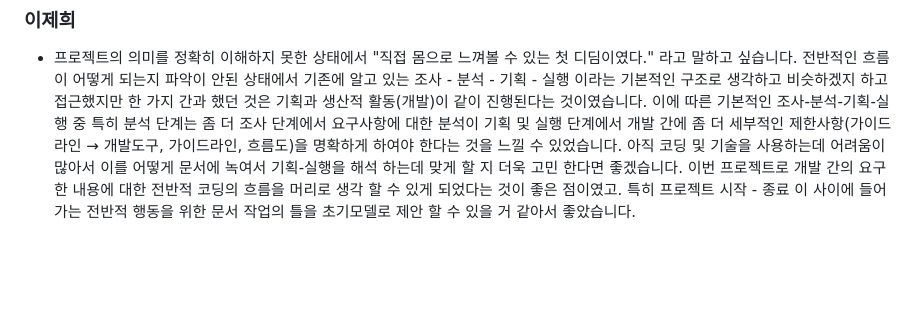
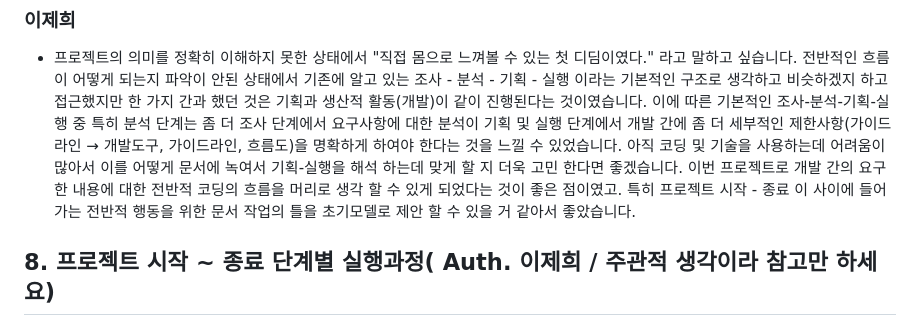
Before and after one commit to project-200OK/project-200-OK, a Markdown page: README.md, the part around the change. GitHub-like rendering; blank space fills up the shorter version.

```diff
--- a/README.md
+++ b/README.md
@@ -214,3 +214,5 @@
 
 ### 이제희
 - 프로젝트의 의미를 정확히 이해하지 못한 상태에서 "직접 몸으로 느껴볼 수 있는 첫 디딤이였다." 라고 말하고 싶습니다. 전반적인 흐름이 어떻게 되는지 파악이 안된 상태에서  기존에 알고 있는 조사 - 분석 - 기획 - 실행 이라는 기본적인 구조로 생각하고 비슷하겠지 하고 접근했지만  한 가지 간과 했던 것은  기획과 생산적 활동(개발)이 같이 진행된다는 것이였습니다.  이에 따른 기본적인  조사-분석-기획-실행 중 특히  분석 단계는 좀 더 조사 단계에서 요구사항에 대한 분석이 기획 및 실행 단계에서 개발 간에 좀 더 세부적인 제한사항(가이드라인 → 개발도구, 가이드라인, 흐름도)을 명확하게 하여야 한다는 것을 느낄 수 있었습니다. 아직 코딩 및 기술을 사용하는데 어려움이 많아서 이를 어떻게 문서에 녹여서 기획-실행을 해석 하는데 맞게 할 지 더욱 고민 한다면 좋겠습니다.   이번 프로젝트로 개발 간의 요구한 내용에 대한 전반적 코딩의 흐름을 머리로 생각 할 수 있게 되었다는 것이 좋은 점이였고. 특히  프로젝트 시작 - 종료  이 사이에 들어가는 전반적 행동을 위한 문서 작업의 틀을 초기모델로 제안 할 수 있을 거 같아서 좋았습니다.
+
+## 8. 프로젝트 시작 ~ 종료 단계별 실행과정( Auth. 이제희 / 주관적 생각이라 참고만 하세요)
```
